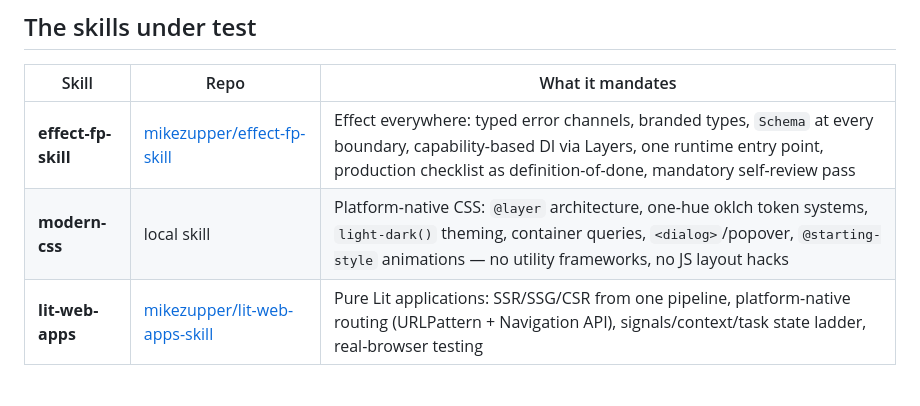
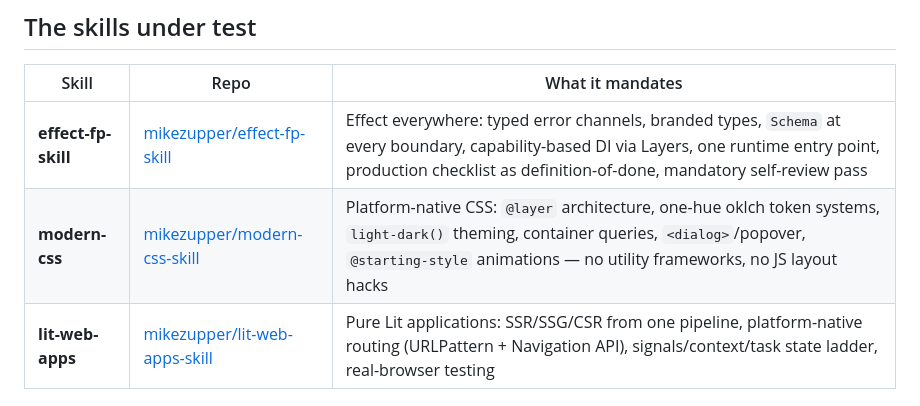
Before and after one commit to mikezupper/effect-fp-skill-examples, a Markdown page: README.md, the part around the change. Drawn GitHub-style.

Commit message:
README: link the modern-css skill repo (mikezupper/modern-css-skill)

```diff
--- a/README.md
+++ b/README.md
@@ -54,7 +54,7 @@ The engineering philosophy running through everything comes from Scott Wlaschin'
 | Skill | Repo | What it mandates |
 |---|---|---|
 | **effect-fp-skill** | [mikezupper/effect-fp-skill](https://github.com/mikezupper/effect-fp-skill) | Effect everywhere: typed error channels, branded types, `Schema` at every boundary, capability-based DI via Layers, one runtime entry point, production checklist as definition-of-done, mandatory self-review pass |
-| **modern-css** | local skill | Platform-native CSS: `@layer` architecture, one-hue oklch token systems, `light-dark()` theming, container queries, `<dialog>`/popover, `@starting-style` animations — no utility frameworks, no JS layout hacks |
+| **modern-css** | [mikezupper/modern-css-skill](https://github.com/mikezupper/modern-css-skill) | Platform-native CSS: `@layer` architecture, one-hue oklch token systems, `light-dark()` theming, container queries, `<dialog>`/popover, `@starting-style` animations — no utility frameworks, no JS layout hacks |
 | **lit-web-apps** | [mikezupper/lit-web-apps-skill](https://github.com/mikezupper/lit-web-apps-skill) | Pure Lit applications: SSR/SSG/CSR from one pipeline, platform-native routing (URLPattern + Navigation API), signals/context/task state ladder, real-browser testing |
 
 ## Quick start
```
